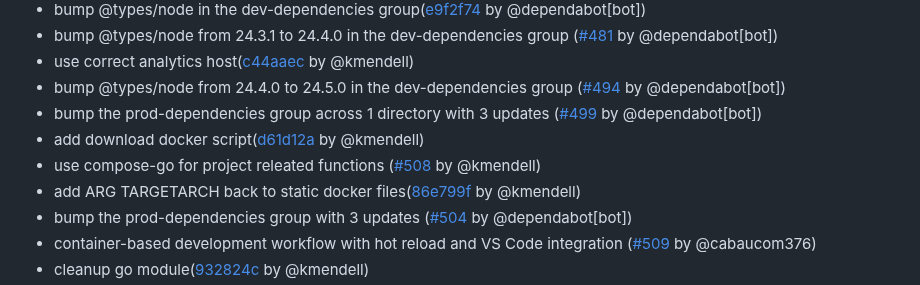
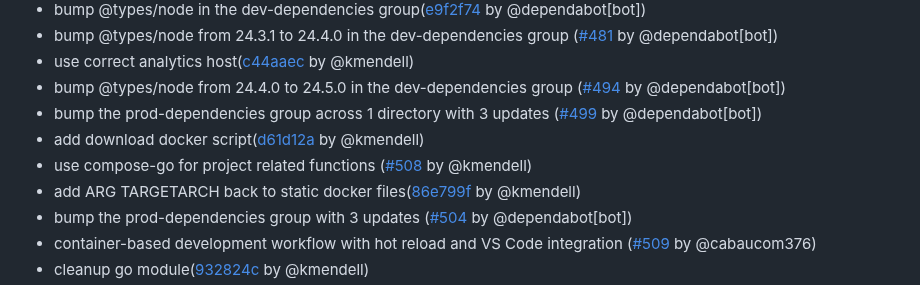
Before and after one commit to getarcaneapp/website, a Markdown page: content/changelog.md, the part around the change. Drawn GitHub-style.

Commit message:
fix: typos

```diff
--- a/content/changelog.md
+++ b/content/changelog.md
@@ -124,7 +124,7 @@ description: 'Release notes for Arcane'
 * bump @types/node from 24.4.0 to 24.5.0 in the dev-dependencies group ([#494](https://github.com/ofkm/arcane/pull/494) by @dependabot[bot])
 * bump the prod-dependencies group across 1 directory with 3 updates ([#499](https://github.com/ofkm/arcane/pull/499) by @dependabot[bot])
 * add download docker script([d61d12a](https://github.com/ofkm/arcane/commit/d61d12a95e04d9428d7f98f9681a2e2af4c0c7c4) by @kmendell)
-* use compose-go for project releated functions ([#508](https://github.com/ofkm/arcane/pull/508) by @kmendell)
+* use compose-go for project related functions ([#508](https://github.com/ofkm/arcane/pull/508) by @kmendell)
 * add ARG TARGETARCH back to static docker files([86e799f](https://github.com/ofkm/arcane/commit/86e799f288c784c2b9534a8a9b7711a868e0aeee) by @kmendell)
 * bump the prod-dependencies group with 3 updates ([#504](https://github.com/ofkm/arcane/pull/504) by @dependabot[bot])
 * container-based development workflow with hot reload and VS Code integration ([#509](https://github.com/ofkm/arcane/pull/509) by @cabaucom376)
```
